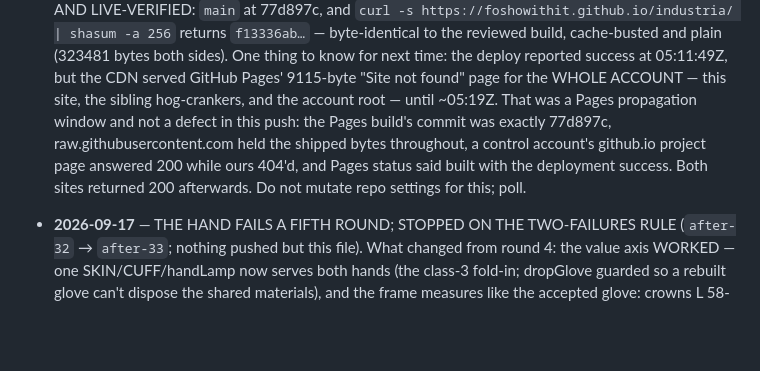
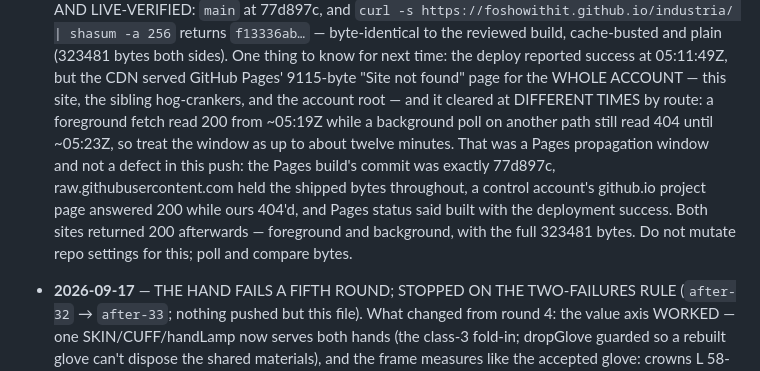
Before and after one commit to Foshowithit/industria, a Markdown page: LOOP-STATE.md, the part around the change. GitHub-like rendering; blank space fills up the shorter version.

Commit message:
state: correct the propagation-window note — it was edge-dependent and longer than the first estimate, not a clean seven-minute clear. What was wrong before: the note said the account-wide "Site not found" window ended at ~05:19Z, but that was only the first request path to recover. A background poll on another route kept reading the 404 until ~05:23Z and then read 200 with the full 323481 bytes, and a background control test in that same context returned 200 for both a control account's project page and ours — so the window was up to about twelve minutes and cleared per-route, and the instruction is to poll and compare bytes rather than trust any single route's answer. No code change; the live index.html still hashes f13336ab.

```diff
--- a/LOOP-STATE.md
+++ b/LOOP-STATE.md
@@ -475,12 +475,16 @@ Newest first. One or two lines: what was built, what was found, what is next.
   (323481 bytes both sides). One thing to know for next time: the deploy
   reported success at 05:11:49Z, but the CDN served GitHub Pages' 9115-byte
   "Site not found" page for the WHOLE ACCOUNT — this site, the sibling
-  hog-crankers, and the account root — until ~05:19Z. That was a Pages
+  hog-crankers, and the account root — and it cleared at DIFFERENT TIMES by
+  route: a foreground fetch read 200 from ~05:19Z while a background poll on
+  another path still read 404 until ~05:23Z, so treat the window as up to
+  about twelve minutes. That was a Pages
   propagation window and not a defect in this push: the Pages build's commit
   was exactly 77d897c, raw.githubusercontent.com held the shipped bytes
   throughout, a control account's github.io project page answered 200 while
   ours 404'd, and Pages status said built with the deployment success. Both
-  sites returned 200 afterwards. Do not mutate repo settings for this; poll.
+  sites returned 200 afterwards — foreground and background, with the full
+  323481 bytes. Do not mutate repo settings for this; poll and compare bytes.
 
 - **2026-09-17** — THE HAND FAILS A FIFTH ROUND; STOPPED ON THE TWO-FAILURES
   RULE (`after-32` → `after-33`; nothing pushed but this file). What changed
```
